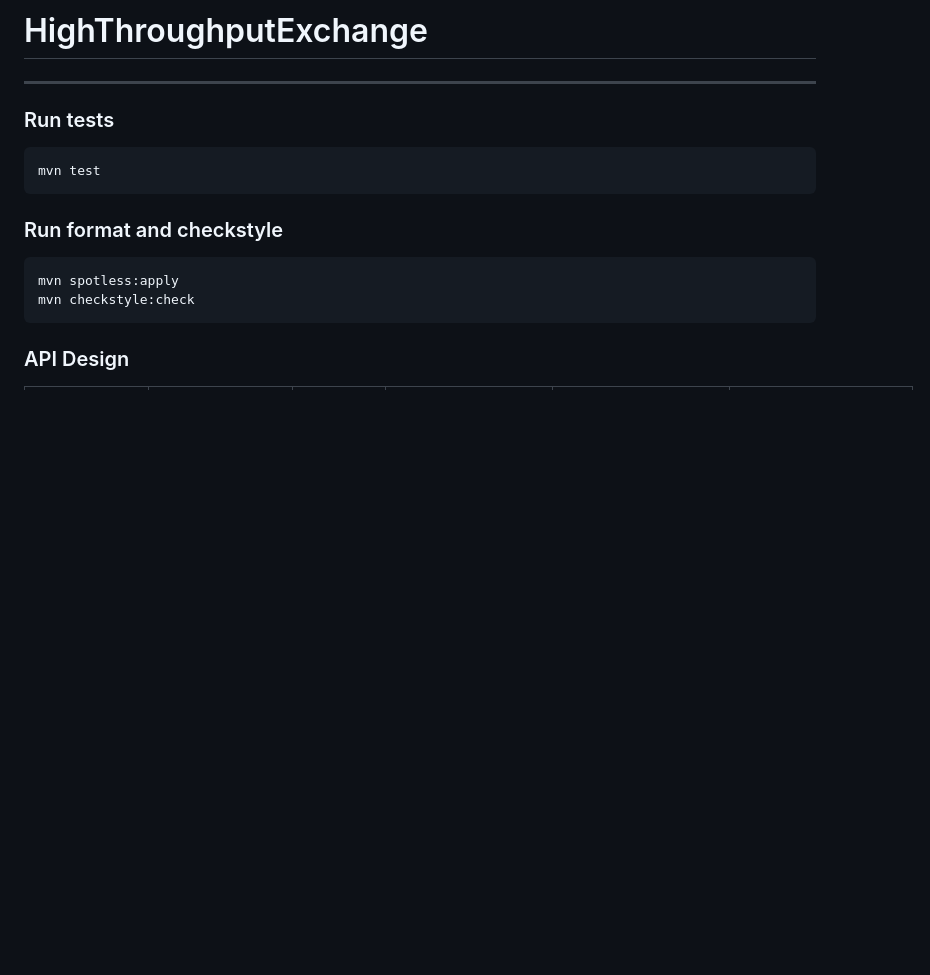
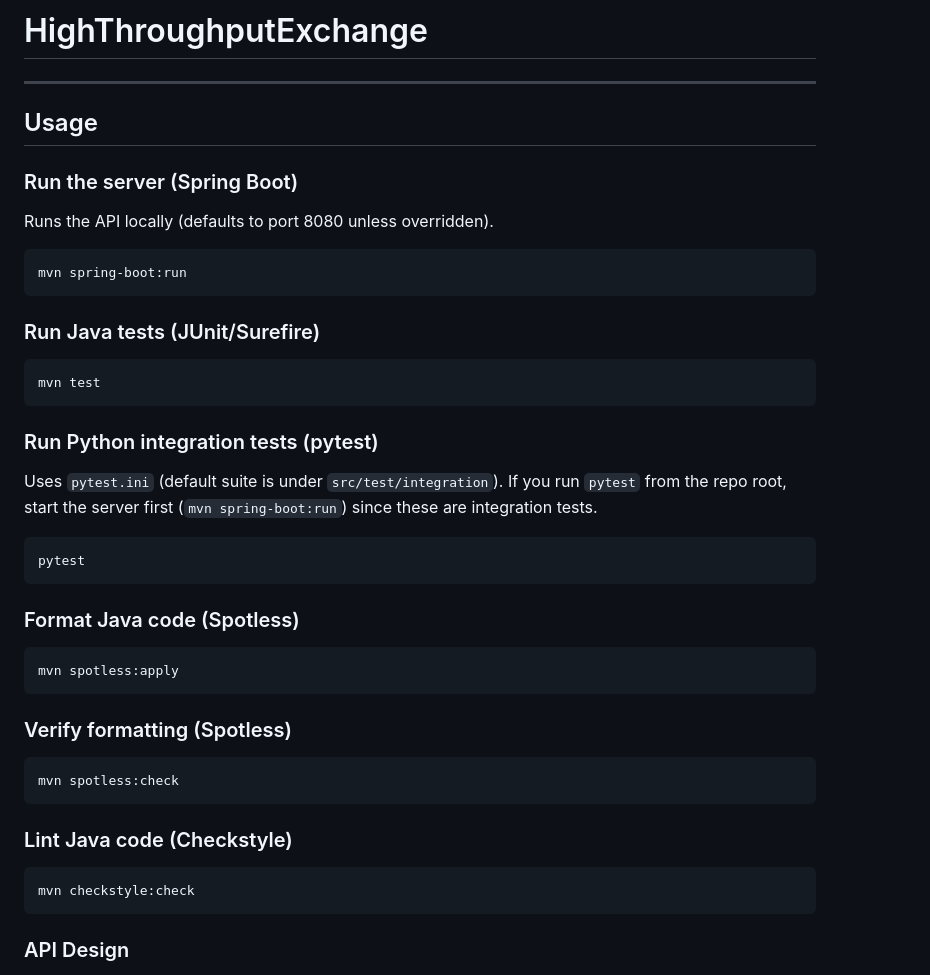
Before and after one commit to Shikhar2929/HighThroughputExchange, a Markdown page: README.md, the part around the change. GitHub-like rendering; blank space fills up the shorter version.

Commit message:
readme: make more detailed

````diff
--- a/README.md
+++ b/README.md
@@ -2,14 +2,37 @@
 
 ---
 
-### Run tests
+## Usage
+
+### Run the server (Spring Boot)
+Runs the API locally (defaults to port 8080 unless overridden).
+```sh
+mvn spring-boot:run
+```
+
+### Run Java tests (JUnit/Surefire)
 ```sh
 mvn test
 ```
 
-### Run format and checkstyle
+### Run Python integration tests (pytest)
+Uses `pytest.ini` (default suite is under `src/test/integration`). If you run `pytest` from the repo root, start the server first (`mvn spring-boot:run`) since these are integration tests.
+```sh
+pytest
+```
+
+### Format Java code (Spotless)
 ```sh
 mvn spotless:apply
+```
+
+### Verify formatting (Spotless)
+```sh
+mvn spotless:check
+```
+
+### Lint Java code (Checkstyle)
+```sh
 mvn checkstyle:check
 ```
 
````
